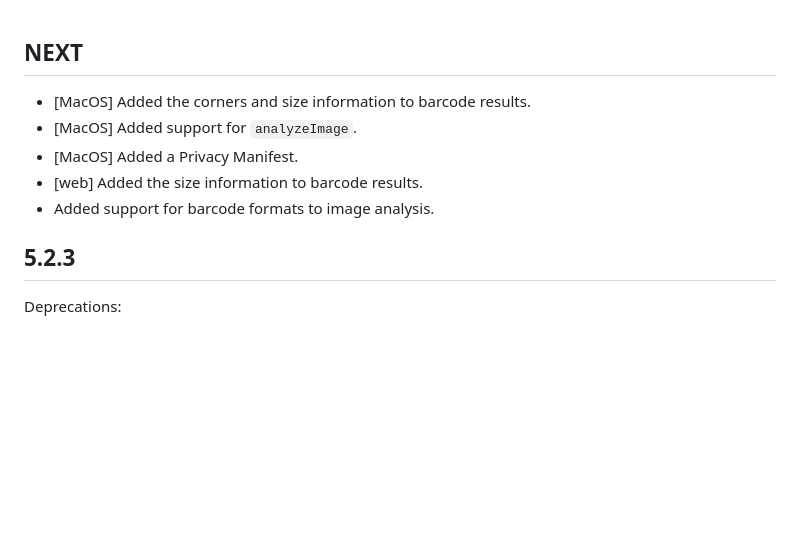
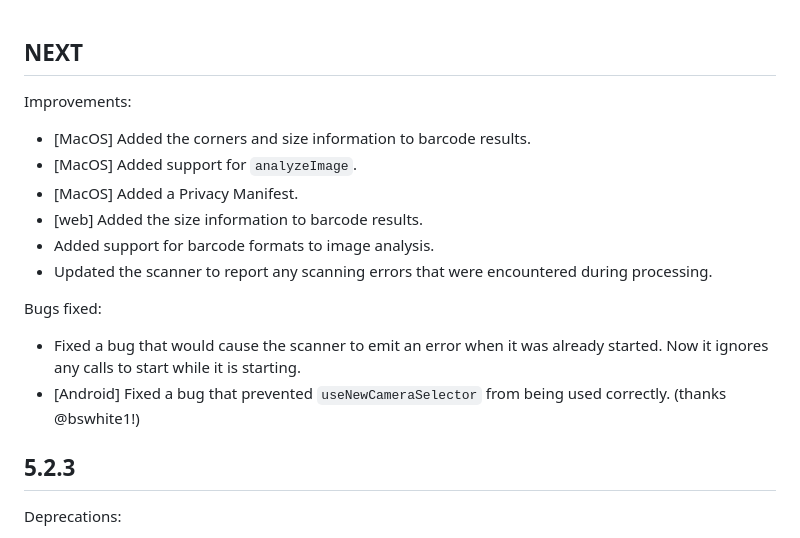
Before and after one commit to juliansteenbakker/mobile_scanner, a Markdown page: CHANGELOG.md, the part around the change. Drawn GitHub-style; blank space fills up the shorter version.

Commit message:
bump version and changelog

```diff
--- a/CHANGELOG.md
+++ b/CHANGELOG.md
@@ -1,10 +1,16 @@
 ## NEXT
 
+Improvements:
 * [MacOS] Added the corners and size information to barcode results.
 * [MacOS] Added support for `analyzeImage`.
 * [MacOS] Added a Privacy Manifest.
 * [web] Added the size information to barcode results.
 * Added support for barcode formats to image analysis.
+* Updated the scanner to report any scanning errors that were encountered during processing.
+
+Bugs fixed:
+* Fixed a bug that would cause the scanner to emit an error when it was already started. Now it ignores any calls to start while it is starting.
+* [Android] Fixed a bug that prevented `useNewCameraSelector` from being used correctly. (thanks @bswhite1!)
 
 ## 5.2.3
 
```
